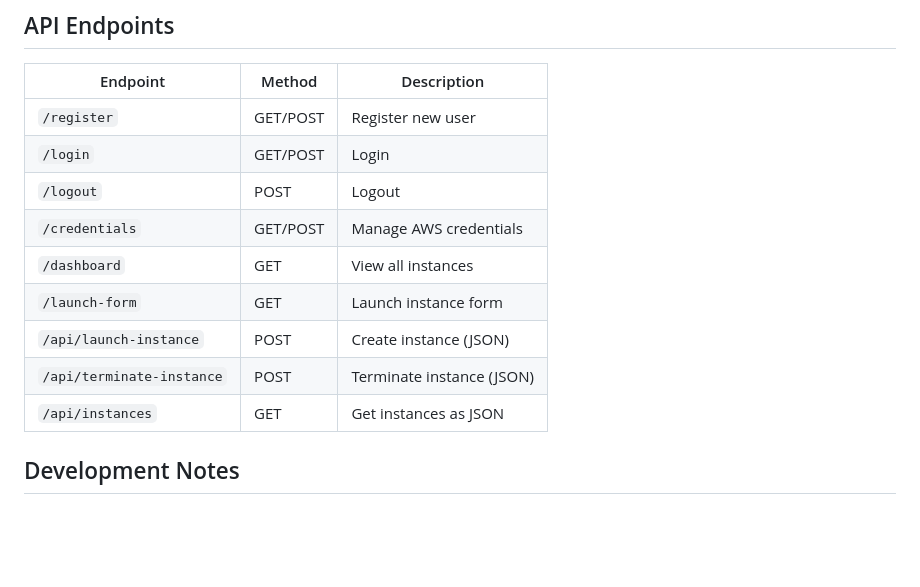
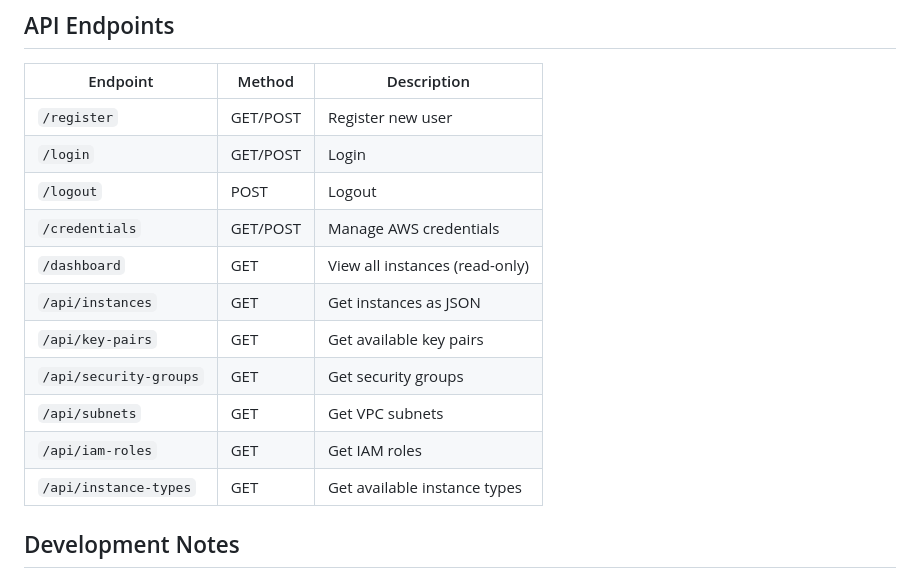
Before and after one commit to Hemantp1234/Visualform, a Markdown page: README.md, the part around one of its changes. Rendered like a GitHub page; blank space fills up the shorter version.

```diff
--- a/README.md
+++ b/README.md
@@ -190,11 +165,13 @@ VisualForm:
 | `/login` | GET/POST | Login |
 | `/logout` | POST | Logout |
 | `/credentials` | GET/POST | Manage AWS credentials |
-| `/dashboard` | GET | View all instances |
-| `/launch-form` | GET | Launch instance form |
-| `/api/launch-instance` | POST | Create instance (JSON) |
-| `/api/terminate-instance` | POST | Terminate instance (JSON) |
+| `/dashboard` | GET | View all instances (read-only) |
 | `/api/instances` | GET | Get instances as JSON |
+| `/api/key-pairs` | GET | Get available key pairs |
+| `/api/security-groups` | GET | Get security groups |
+| `/api/subnets` | GET | Get VPC subnets |
+| `/api/iam-roles` | GET | Get IAM roles |
+| `/api/instance-types` | GET | Get available instance types |
 
 ## Development Notes
 
```
Also changed, not shown: other parts of README.md (+43 -66 lines).
